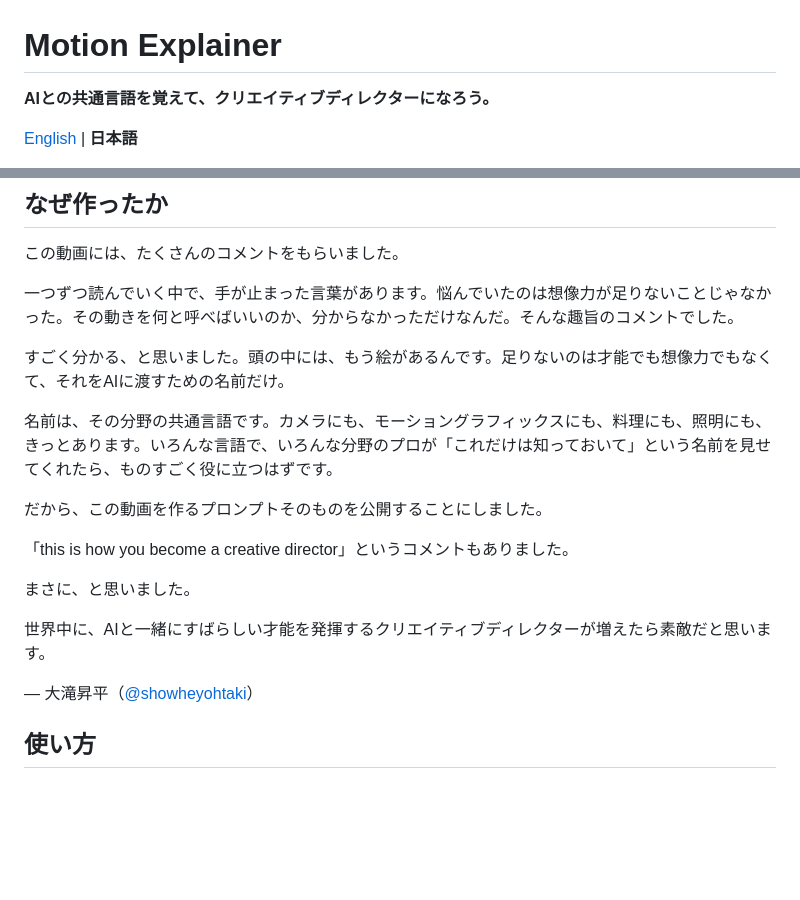
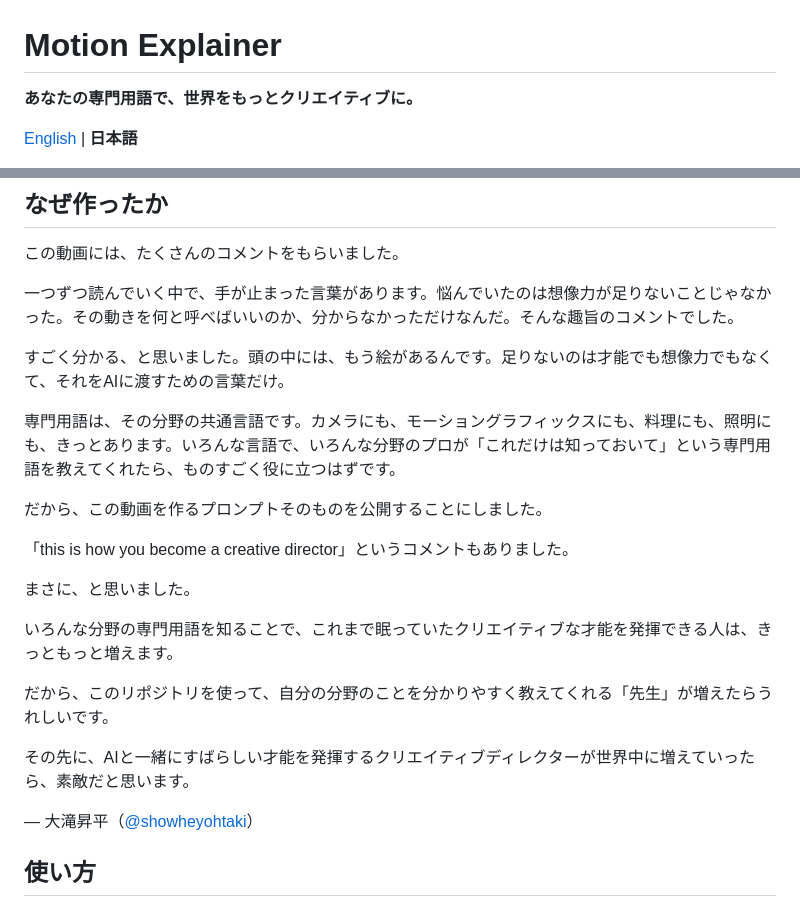
Before and after one commit to showheyohtaki/motion-explainer, a Markdown page: README.ja.md, 2 parts joined by grey strips. GitHub-like rendering; blank space fills up the shorter version.

Commit message:
README: message to experts who teach their field's vocabulary
Co-Authored-By: Claude Opus 5.5 <noreply@anthropic.com>

```diff
--- a/README.ja.md
+++ b/README.ja.md
@@ -1,6 +1,6 @@
 # Motion Explainer
 
-**AIとの共通言語を覚えて、クリエイティブディレクターになろう。**
+**あなたの専門用語で、世界をもっとクリエイティブに。**
 
 [English](README.md) | **日本語**
 
@@ -20,9 +20,9 @@
 
 一つずつ読んでいく中で、手が止まった言葉があります。悩んでいたのは想像力が足りないことじゃなかった。その動きを何と呼べばいいのか、分からなかっただけなんだ。そんな趣旨のコメントでした。
 
-すごく分かる、と思いました。頭の中には、もう絵があるんです。足りないのは才能でも想像力でもなくて、それをAIに渡すための名前だけ。
+すごく分かる、と思いました。頭の中には、もう絵があるんです。足りないのは才能でも想像力でもなくて、それをAIに渡すための言葉だけ。
 
-名前は、その分野の共通言語です。カメラにも、モーショングラフィックスにも、料理にも、照明にも、きっとあります。いろんな言語で、いろんな分野のプロが「これだけは知っておいて」という名前を見せてくれたら、ものすごく役に立つはずです。
+専門用語は、その分野の共通言語です。カメラにも、モーショングラフィックスにも、料理にも、照明にも、きっとあります。いろんな言語で、いろんな分野のプロが「これだけは知っておいて」という専門用語を教えてくれたら、ものすごく役に立つはずです。
 
 だから、この動画を作るプロンプトそのものを公開することにしました。
 
@@ -30,7 +30,11 @@
 
 まさに、と思いました。
 
-世界中に、AIと一緒にすばらしい才能を発揮するクリエイティブディレクターが増えたら素敵だと思います。
+いろんな分野の専門用語を知ることで、これまで眠っていたクリエイティブな才能を発揮できる人は、きっともっと増えます。
+
+だから、このリポジトリを使って、自分の分野のことを分かりやすく教えてくれる「先生」が増えたらうれしいです。
+
+その先に、AIと一緒にすばらしい才能を発揮するクリエイティブディレクターが世界中に増えていったら、素敵だと思います。
 
 — 大滝昇平（[@showheyohtaki](https://x.com/showheyohtaki)）
 
```
Also changed, not shown: README.md (+8 -4 lines).
